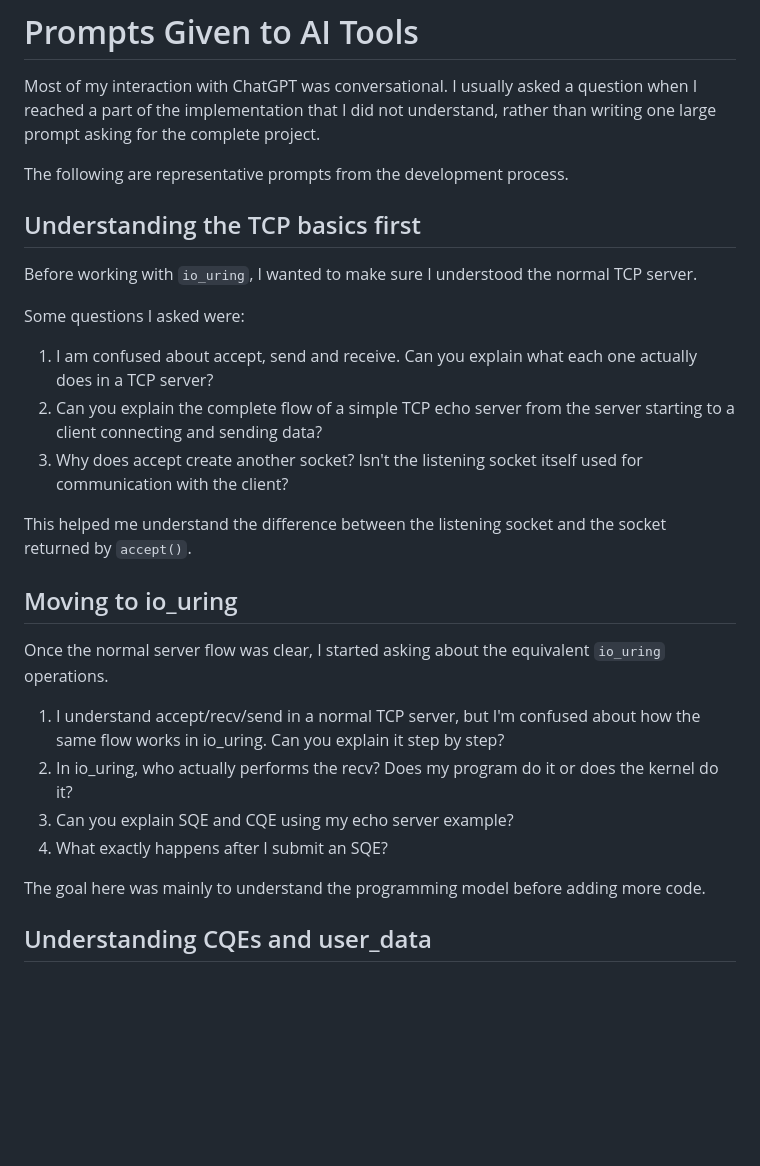
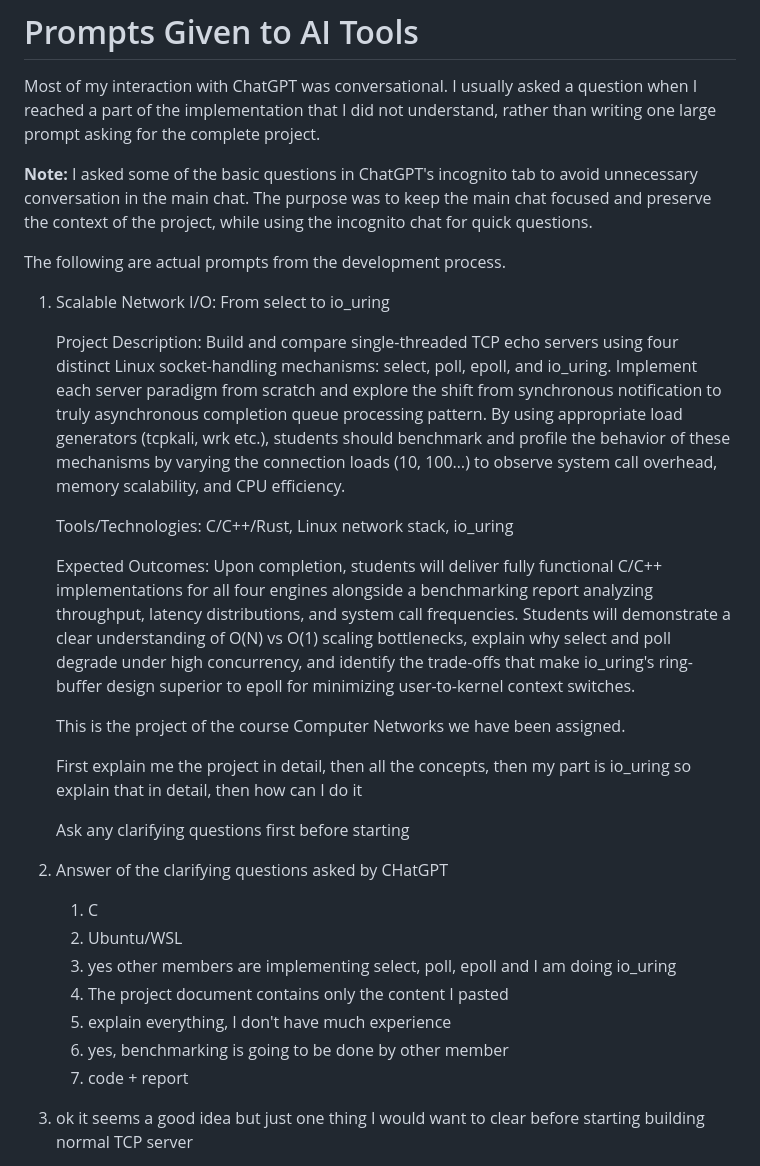
Before and after one commit to devvrat-hans/CS331-T016-ScalableNetworkIO, a Markdown page: AI_Used/io_uring/02_prompts.md, the part around one of its changes. GitHub-like rendering; blank space fills up the shorter version.

```diff
--- a/AI_Used/io_uring/02_prompts.md
+++ b/AI_Used/io_uring/02_prompts.md
@@ -2,30 +2,32 @@
 
 Most of my interaction with ChatGPT was conversational. I usually asked a question when I reached a part of the implementation that I did not understand, rather than writing one large prompt asking for the complete project.
 
-The following are representative prompts from the development process.
+**Note:** I asked some of the basic questions in ChatGPT's incognito tab to avoid unnecessary conversation in the main chat. The purpose was to keep the main chat focused and preserve the context of the project, while using the incognito chat for quick questions.
 
-## Understanding the TCP basics first
+The following are actual prompts from the development process.
 
-Before working with `io_uring`, I wanted to make sure I understood the normal TCP server.
+1. Scalable Network I/O: From select to io_uring
 
-Some questions I asked were:
+    Project Description: Build and compare single-threaded TCP echo servers using four distinct Linux socket-handling mechanisms: select, poll, epoll, and io_uring. Implement each server paradigm from scratch and explore the shift from synchronous notification to truly asynchronous completion queue processing pattern. By using appropriate load generators (tcpkali, wrk etc.), students should benchmark and profile the behavior of these mechanisms by varying the connection loads (10, 100…) to observe system call overhead, memory scalability, and CPU efficiency.
 
-1. I am confused about accept, send and receive. Can you explain what each one actually does in a TCP server?
-2. Can you explain the complete flow of a simple TCP echo server from the server starting to a client connecting and sending data?
-3. Why does accept create another socket? Isn't the listening socket itself used for communication with the client?
+    Tools/Technologies: C/C++/Rust, Linux network stack, io_uring
 
-This helped me understand the difference between the listening socket and the socket returned by `accept()`.
+    Expected Outcomes: Upon completion, students will deliver fully functional C/C++ implementations for all four engines alongside a benchmarking report analyzing throughput, latency distributions, and system call frequencies. Students will demonstrate a clear understanding of O(N) vs O(1) scaling bottlenecks, explain why select and poll degrade under high concurrency, and identify the trade-offs that make io_uring's ring-buffer design superior to epoll for minimizing user-to-kernel context switches.
 
-## Moving to io_uring
+    This is the project of the course Computer Networks we have been assigned.
 
-Once the normal server flow was clear, I started asking about the equivalent `io_uring` operations.
+    First explain me the project in detail, then all the concepts, then my part is io_uring so explain that in detail, then how can I do it
 
-1. I understand accept/recv/send in a normal TCP server, but I'm confused about how the same flow works in io_uring. Can you explain it step by step?
-2. In io_uring, who actually performs the recv? Does my program do it or does the kernel do it?
-3. Can you explain SQE and CQE using my echo server example?
-4. What exactly happens after I submit an SQE?
+    Ask any clarifying questions first before starting
 
-The goal here was mainly to understand the programming model before adding more code.
+2. Answer of the clarifying questions asked by CHatGPT
+    1. C
+    2. Ubuntu/WSL
+    3. yes other members are implementing select, poll, epoll and I am doing io\_uring
+    4. The project document contains only the content I pasted
+    5. explain everything, I don't have much experience
+    6. yes, benchmarking is going to be done by other member
+    7. code + report
 
-## Understanding CQEs and user_data
+3. ok it seems a good idea but just one thing I would want to clear before starting building normal TCP server
 
```
Also changed, not shown: other parts of AI_Used/io_uring/02_prompts.md (+115 -80 lines), AI_Used/io_uring/04_step_by_step_contributions.md (+16 -65 lines), 1 other file.
